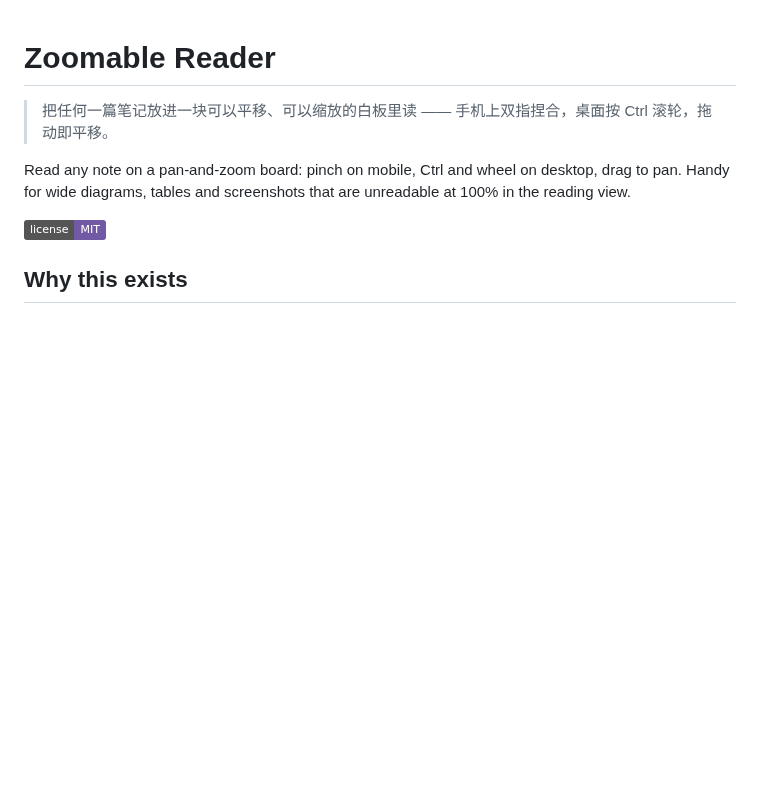
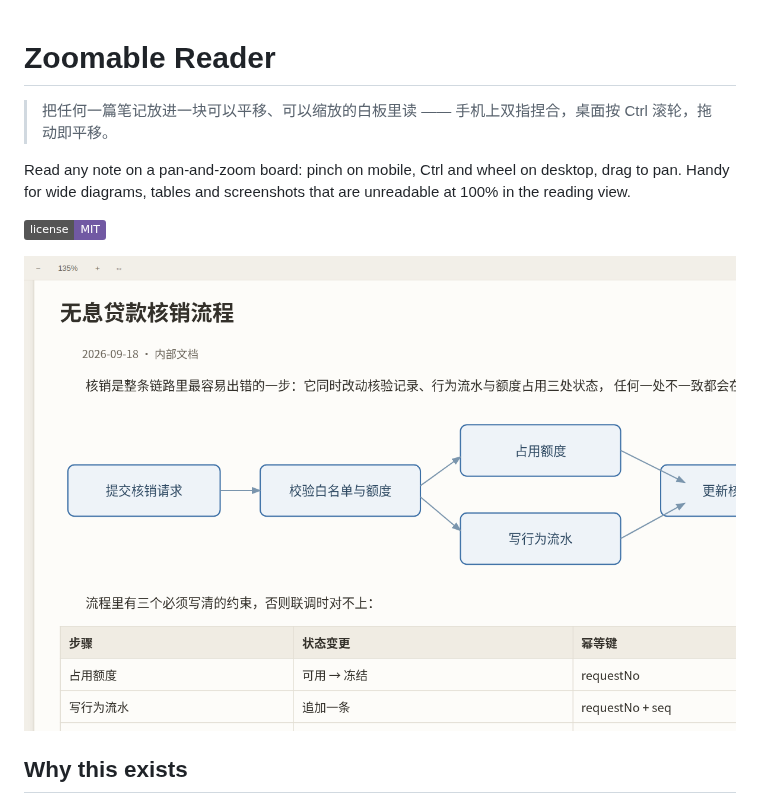
Before and after one commit to YaYII/obsidian-zoomable-reader, a Markdown page: README.md, the part around the change. Rendered like a GitHub page; pictures changed too: docs/images/screenshot-desktop.png (added); badges without logos; blank space fills up the shorter version.

```diff
--- a/README.md
+++ b/README.md
@@ -6,6 +6,8 @@ Read any note on a pan-and-zoom board: pinch on mobile, Ctrl and wheel on deskto
 Handy for wide diagrams, tables and screenshots that are unreadable at 100% in the reading view.
 
 [![License](https://img.shields.io/badge/license-MIT-7159a3)](LICENSE)
+
+![A note on the zoomable board, zoomed to 135%](docs/images/screenshot-desktop.png)
 
 ## Why this exists
 
```
Also changed, not shown: docs/images/screenshot-mobile.png (added), 3 other files.
